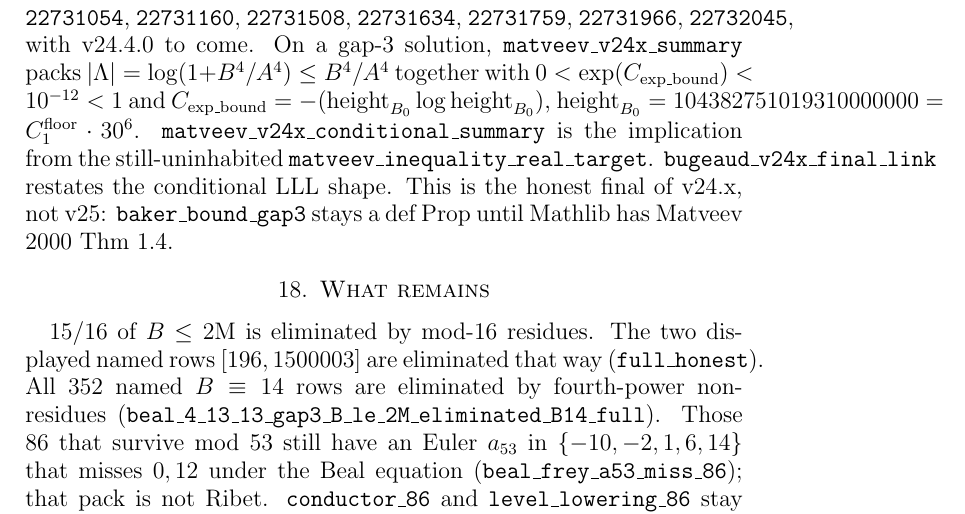
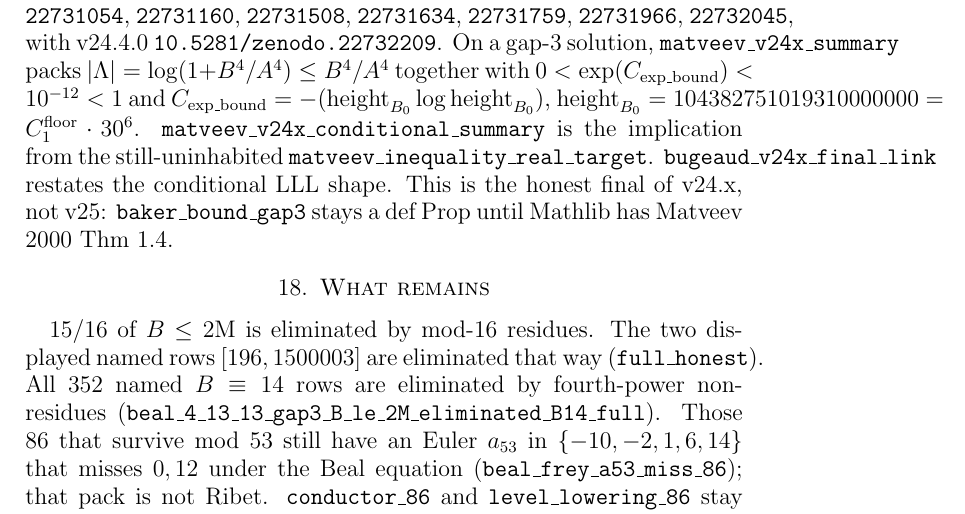
Before and after one commit to DavidFox998/beal-level-26-foundations, a LaTeX paper (paper/mcom-draft.tex): part of page 8 of 8, cut so that both start at the same text. Compiled offline with pdfLaTeX.

Commit message:
docs: record minted Zenodo DOI 10.5281/zenodo.22732209 for v24.4.0 release

```diff
--- a/paper/mcom-draft.tex
+++ b/paper/mcom-draft.tex
@@ -575,7 +575,8 @@ The chain of version DOIs is
 \texttt{22731759},
 \texttt{22731966},
 \texttt{22732045},
-with v24.4.0 to come.
+with v24.4.0
+\texttt{10.5281/zenodo.22732209}.
 On a gap-3 solution,
 \texttt{matveev\_v24x\_summary}
 packs
```
Also changed, not shown: docs/About.md (+1 -0 lines), docs/Beal/BealMatveevThm14.md (+1 -0 lines), docs/Final/FINAL.md (+1 -0 lines), README.md, paper/mcom-draft.tex (2 more changed lines), 3 other files.
